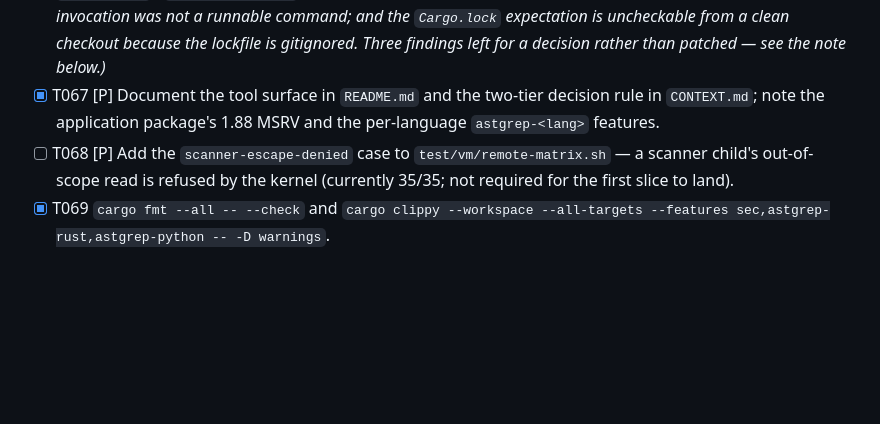
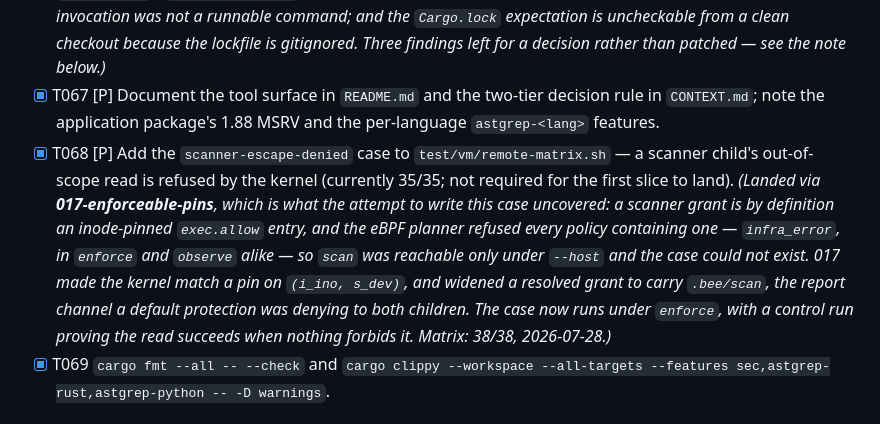
Before and after one commit to shart-cloud/bee, a Markdown page: specs/016-native-tools/tasks.md, the part around the change. GitHub-like rendering; blank space fills up the shorter version.

Commit message:
docs(016): T068 lands on 017's enforceable pin
Co-Authored-By: Claude Opus 5 (1M context) <noreply@anthropic.com>

```diff
--- a/specs/016-native-tools/tasks.md
+++ b/specs/016-native-tools/tasks.md
@@ -217,7 +217,7 @@ malformed vector is rejected; a caller-supplied score is rejected rather than re
 - [X] T065 [P] Add a test asserting `ledger.jsonl` round-trips through a text diff without loss (Constitution IV gate).
 - [X] T066 Walk `quickstart.md` end to end on a clean checkout with no security tooling installed and confirm every stated expectation, including the measured SARIF proportions (SC-001, SC-011). *(Walked 2026-07-27 on a fresh clone. Every behavioural expectation holds: all 5 builds green; US1 returns the single live-code match where regex returns all three; US2's two-run round trip yields 2 findings with 2 sightings each and a surviving false-positive verdict; US3 scans live through a pinned grant and records `scanner:opengrep`; US4 computes 9.8/9.3 and refuses a supplied score. Four **documentation** defects found and fixed in `quickstart.md`: `bee scan` and `bee cvss` were never CLI subcommands (both are model-facing tools, driven here through a `mock`-provider scenario — and `--policy` is mutually exclusive with `--host`, so the scan path needs a scenario's own `policy_path`); `--test cvss_tool` named a target that does not exist (the cvss tests are unit tests); the US2 invocation was not a runnable command; and the `Cargo.lock` expectation is uncheckable from a clean checkout because the lockfile is gitignored. Three findings left for a decision rather than patched — see the note below.)*
 - [X] T067 [P] Document the tool surface in `README.md` and the two-tier decision rule in `CONTEXT.md`; note the application package's 1.88 MSRV and the per-language `astgrep-<lang>` features.
-- [ ] T068 [P] Add the `scanner-escape-denied` case to `test/vm/remote-matrix.sh` — a scanner child's out-of-scope read is refused by the kernel (currently 35/35; not required for the first slice to land).
+- [X] T068 [P] Add the `scanner-escape-denied` case to `test/vm/remote-matrix.sh` — a scanner child's out-of-scope read is refused by the kernel (currently 35/35; not required for the first slice to land). *(Landed via **017-enforceable-pins**, which is what the attempt to write this case uncovered: a scanner grant is by definition an inode-pinned `exec.allow` entry, and the eBPF planner refused every policy containing one — `infra_error`, in `enforce` and `observe` alike — so `scan` was reachable only under `--host` and the case could not exist. 017 made the kernel match a pin on `(i_ino, s_dev)`, and widened a resolved grant to carry `.bee/scan`, the report channel a default protection was denying to both children. The case now runs under `enforce`, with a control run proving the read succeeds when nothing forbids it. Matrix: 38/38, 2026-07-28.)*
 - [X] T069 `cargo fmt --all -- --check` and `cargo clippy --workspace --all-targets --features sec,astgrep-rust,astgrep-python -- -D warnings`.
 
 ### Open from the T066 walkthrough
```
